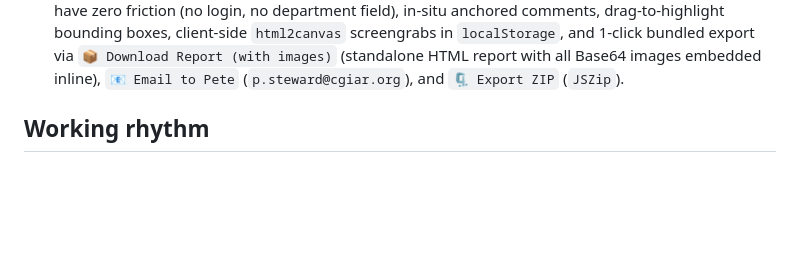
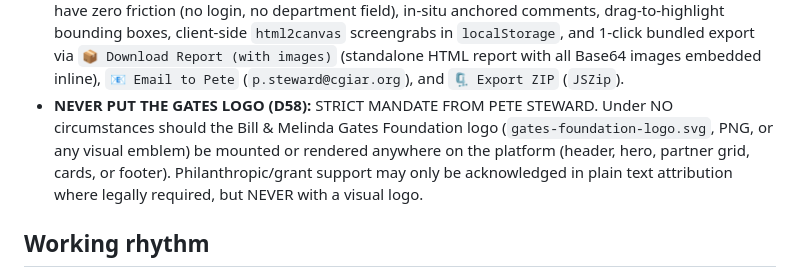
Before and after one commit to AdaptationAtlas/atlas_notebooks, a Markdown page: notebooks/KE-enso-explorer/CLAUDE.md, the part around the change. GitHub-like rendering; blank space fills up the shorter version.

Commit message:
docs(policy): log Decision D58 - strict prohibition on Gates Foundation logo

```diff
--- a/notebooks/KE-enso-explorer/CLAUDE.md
+++ b/notebooks/KE-enso-explorer/CLAUDE.md
@@ -82,6 +82,10 @@ Audience: Kenya county/national policymakers (non-coders). Standalone notebook:
   client-side `html2canvas` screengrabs in `localStorage`, and 1-click bundled export via
   `📦 Download Report (with images)` (standalone HTML report with all Base64 images embedded inline),
   `📧 Email to Pete` (`p.steward@cgiar.org`), and `🗜️ Export ZIP` (`JSZip`).
+- **NEVER PUT THE GATES LOGO (D58):** STRICT MANDATE FROM PETE STEWARD. Under NO circumstances should
+  the Bill & Melinda Gates Foundation logo (`gates-foundation-logo.svg`, PNG, or any visual emblem) be
+  mounted or rendered anywhere on the platform (header, hero, partner grid, cards, or footer). Philanthropic/grant
+  support may only be acknowledged in plain text attribution where legally required, but NEVER with a visual logo.
 
 ## Working rhythm
 Commit on `dev/KE-enso-explorer` (factual subject + why-body; end with
```
Also changed, not shown: 1 other file.
